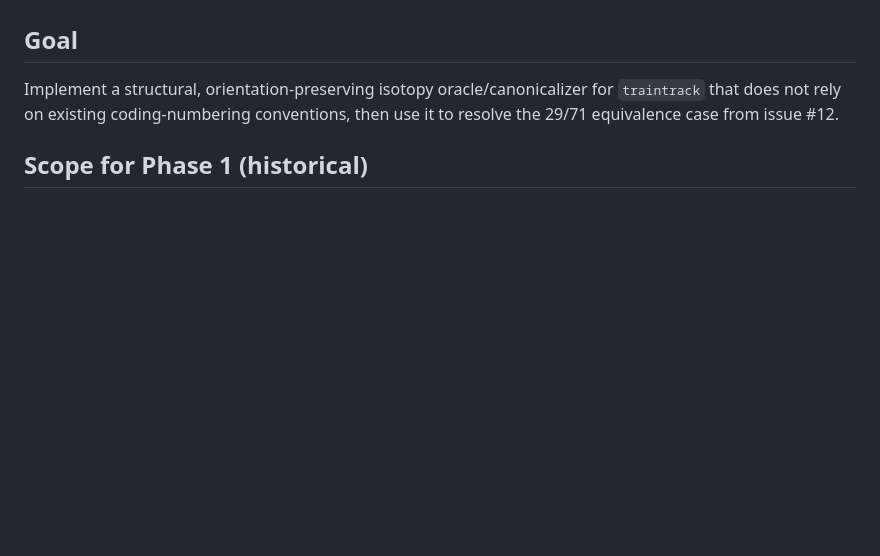
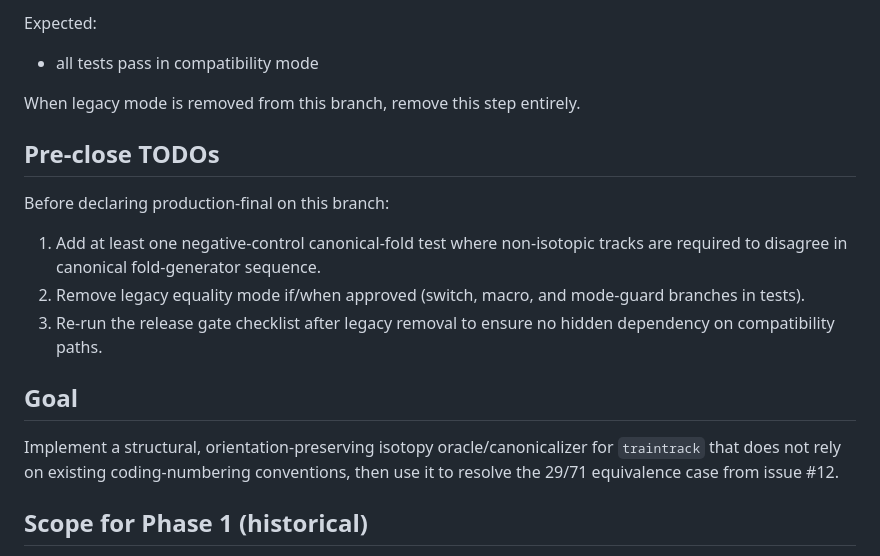
Before and after one commit to jeanluct/ttauto, a Markdown page: devel/plans/issue12_graph_iso_plan.md, the part around one of its changes. Drawn GitHub-style; blank space fills up the shorter version.

```diff
--- a/devel/plans/issue12_graph_iso_plan.md
+++ b/devel/plans/issue12_graph_iso_plan.md
@@ -55,3 +133,19 @@ the same semantic guarantee with lower runtime:
+Expected:
+
+- all tests pass in compatibility mode
+
+When legacy mode is removed from this branch, remove this step entirely.
+
+## Pre-close TODOs
+
+Before declaring production-final on this branch:
+
+1. Add at least one negative-control canonical-fold test where non-isotopic
+   tracks are required to disagree in canonical fold-generator sequence.
+2. Remove legacy equality mode if/when approved (switch, macro, and mode-guard
+   branches in tests).
+3. Re-run the release gate checklist after legacy removal to ensure no hidden
+   dependency on compatibility paths.
 
 ## Goal
 
```
Also changed, not shown: other parts of devel/plans/issue12_graph_iso_plan.md (+78 -0 lines), devel/plans/issue12_canonical_fold_order_plan.md (+17 -5 lines).
